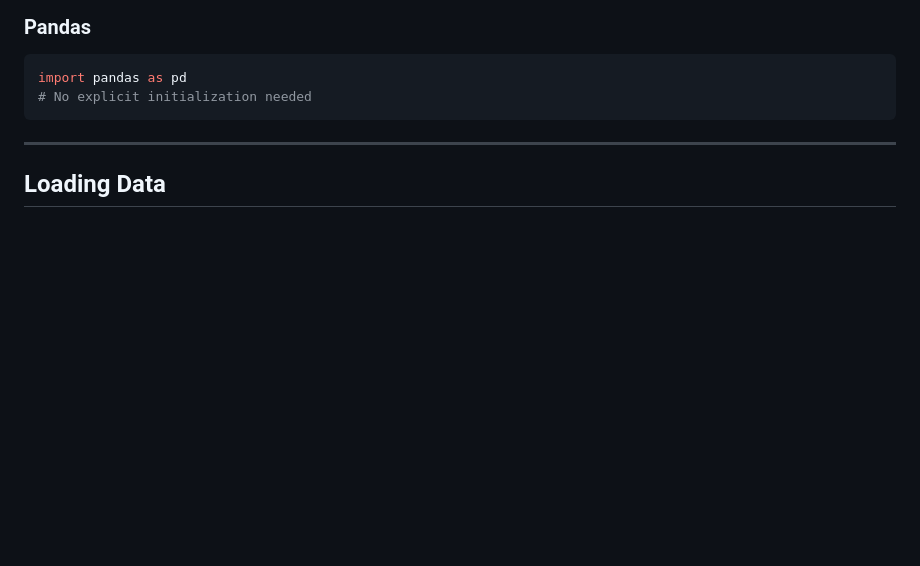
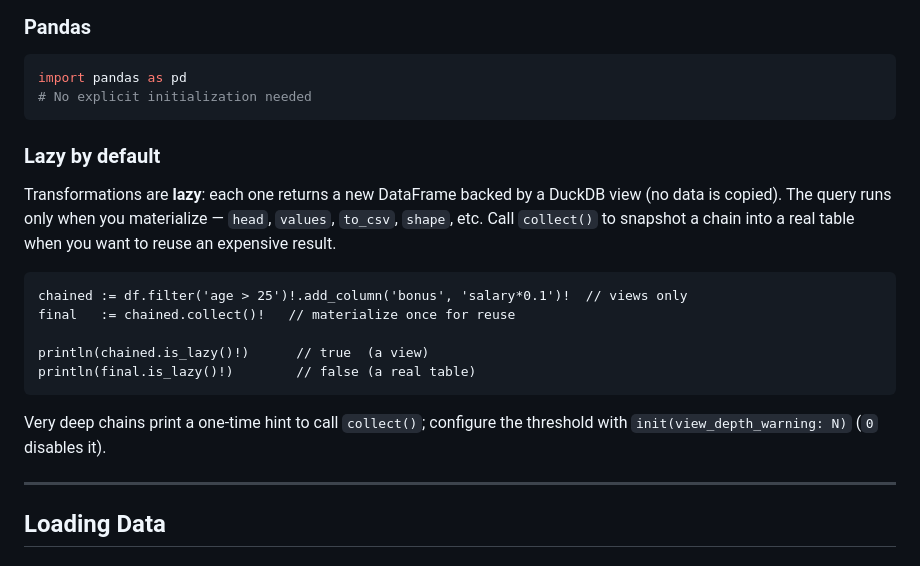
Before and after one commit to rodabt/vframes, a Markdown page: TUTORIAL.md, the part around the change. Rendered like a GitHub page; blank space fills up the shorter version.

````diff
--- a/TUTORIAL.md
+++ b/TUTORIAL.md
@@ -52,6 +52,24 @@ fn main() {
 import pandas as pd
 # No explicit initialization needed
 ```
+
+### Lazy by default
+
+Transformations are **lazy**: each one returns a new DataFrame backed by a DuckDB
+view (no data is copied). The query runs only when you materialize — `head`,
+`values`, `to_csv`, `shape`, etc. Call `collect()` to snapshot a chain into a
+real table when you want to reuse an expensive result.
+
+```v
+chained := df.filter('age > 25')!.add_column('bonus', 'salary*0.1')!  // views only
+final   := chained.collect()!   // materialize once for reuse
+
+println(chained.is_lazy()!)      // true  (a view)
+println(final.is_lazy()!)        // false (a real table)
+```
+
+Very deep chains print a one-time hint to call `collect()`; configure the
+threshold with `init(view_depth_warning: N)` (`0` disables it).
 
 ---
 
````
Also changed, not shown: IMPLEMENTATION_ROADMAP.md (+2 -4 lines), README.md (+19 -0 lines).
